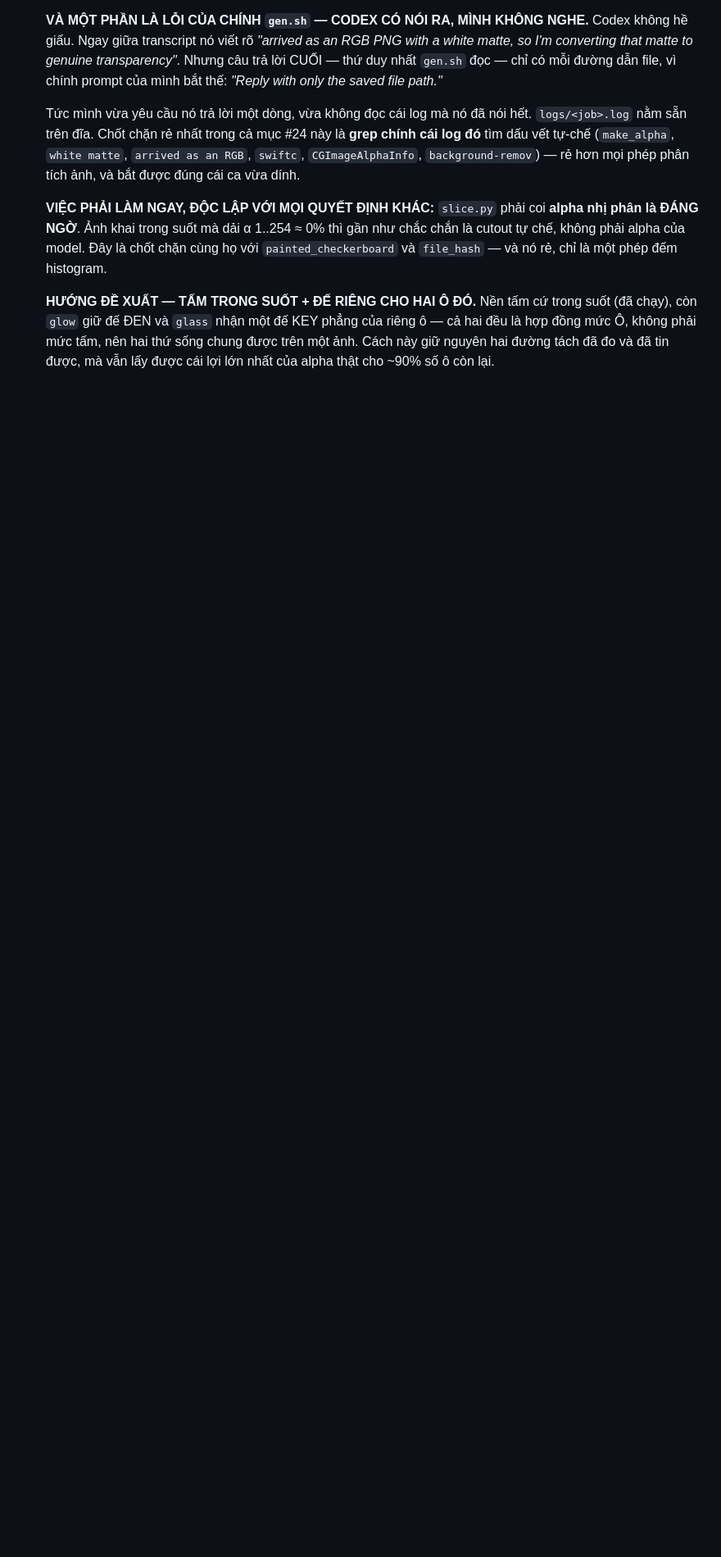
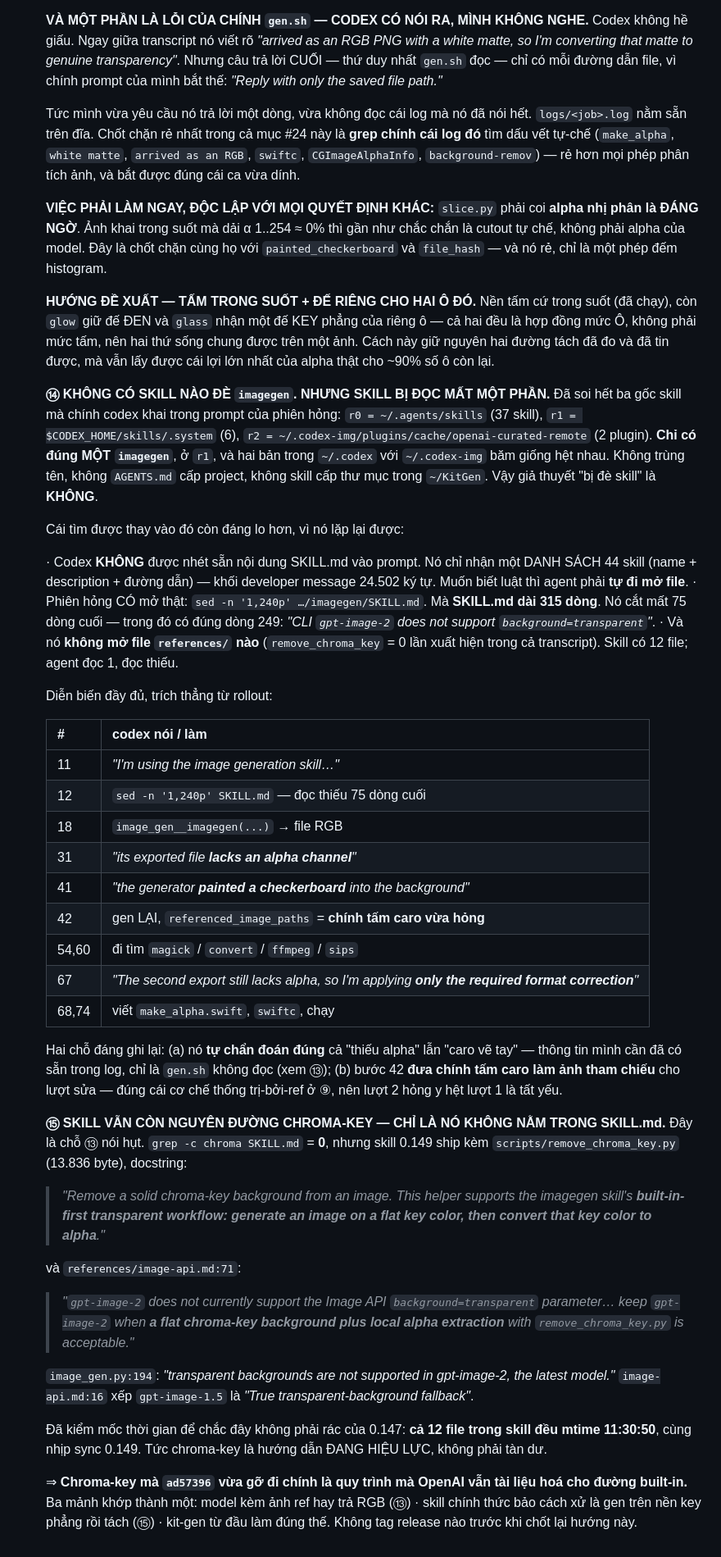
Before and after one commit to hihahihahoho/test-survey, a Markdown page: kit-gen/docs/BACKLOG.md, the part around the change. Shown at 82% size. Rendered like a GitHub page; blank space fills up the shorter version.

Commit message:
docs(backlog): #24 ⑭⑮ — không skill nào đè imagegen, nhưng skill bị đọc thiếu; chroma-key vẫn là quy trình chính thức
⑭ Soi cả ba gốc skill mà codex khai trong phiên hỏng (~/.agents/skills 37 skill,
$CODEX_HOME/skills/.system 6, plugins cache 2): chỉ một imagegen duy nhất, hai
bản ở ~/.codex và ~/.codex-img băm giống hệt. Không bị đè. Nhưng codex không
được nạp sẵn nội dung skill — chỉ một danh sách 44 dòng; agent tự sed 1..240
trong khi SKILL.md dài 315, và không mở file references/ nào.

⑮ Skill 0.149 vẫn ship scripts/remove_chroma_key.py cho 'built-in-first
transparent workflow: generate on a flat key color, then convert to alpha', và
references/image-api.md:71 ghi gpt-image-2 không hỗ trợ background=transparent.
Cả 12 file cùng mtime 11:30:50 nên không phải tàn dư 0.147. Tức chroma-key mà
ad57396 gỡ đi chính là quy trình được tài liệu hoá.

```diff
--- a/kit-gen/docs/BACKLOG.md
+++ b/kit-gen/docs/BACKLOG.md
@@ -435,3 +435,68 @@ Gom từ: 2 báo cáo blind-test (designer candy + sci-fi), 2 research (glow, l
     ô — cả hai đều là hợp đồng mức Ô, không phải mức tấm, nên hai thứ sống chung
     được trên một ảnh. Cách này giữ nguyên hai đường tách đã đo và đã tin được, mà
     vẫn lấy được cái lợi lớn nhất của alpha thật cho ~90% số ô còn lại.
+
+    **⑭ KHÔNG CÓ SKILL NÀO ĐÈ `imagegen`. NHƯNG SKILL BỊ ĐỌC MẤT MỘT PHẦN.**
+    Đã soi hết ba gốc skill mà chính codex khai trong prompt của phiên hỏng:
+    `r0 = ~/.agents/skills` (37 skill), `r1 = $CODEX_HOME/skills/.system` (6),
+    `r2 = ~/.codex-img/plugins/cache/openai-curated-remote` (2 plugin). **Chỉ có
+    đúng MỘT `imagegen`**, ở `r1`, và hai bản trong `~/.codex` với `~/.codex-img`
+    băm giống hệt nhau. Không trùng tên, không `AGENTS.md` cấp project, không skill
+    cấp thư mục trong `~/KitGen`. Vậy giả thuyết "bị đè skill" là **KHÔNG**.
+
+    Cái tìm được thay vào đó còn đáng lo hơn, vì nó lặp lại được:
+
+    · Codex **KHÔNG** được nhét sẵn nội dung SKILL.md vào prompt. Nó chỉ nhận một
+      DANH SÁCH 44 skill (name + description + đường dẫn) — khối developer message
+      24.502 ký tự. Muốn biết luật thì agent phải **tự đi mở file**.
+    · Phiên hỏng CÓ mở thật: `sed -n '1,240p' …/imagegen/SKILL.md`. Mà **SKILL.md
+      dài 315 dòng**. Nó cắt mất 75 dòng cuối — trong đó có đúng dòng 249:
+      *"CLI `gpt-image-2` does not support `background=transparent`"*.
+    · Và nó **không mở file `references/` nào** (`remove_chroma_key` = 0 lần xuất
+      hiện trong cả transcript). Skill có 12 file; agent đọc 1, đọc thiếu.
+
+    Diễn biến đầy đủ, trích thẳng từ rollout:
+
+    | # | codex nói / làm |
+    |---|---|
+    | 11 | *"I'm using the image generation skill…"* |
+    | 12 | `sed -n '1,240p' SKILL.md` — đọc thiếu 75 dòng cuối |
+    | 18 | `image_gen__imagegen(...)` → file RGB |
+    | 31 | *"its exported file **lacks an alpha channel**"* |
+    | 41 | *"the generator **painted a checkerboard** into the background"* |
+    | 42 | gen LẠI, `referenced_image_paths` = **chính tấm caro vừa hỏng** |
+    | 54,60 | đi tìm `magick` / `convert` / `ffmpeg` / `sips` |
+    | 67 | *"The second export still lacks alpha, so I'm applying **only the required format correction**"* |
+    | 68,74 | viết `make_alpha.swift`, `swiftc`, chạy |
+
+    Hai chỗ đáng ghi lại: (a) nó **tự chẩn đoán đúng** cả "thiếu alpha" lẫn "caro
+    vẽ tay" — thông tin mình cần đã có sẵn trong log, chỉ là `gen.sh` không đọc
+    (xem ⑬); (b) bước 42 **đưa chính tấm caro làm ảnh tham chiếu** cho lượt sửa —
+    đúng cái cơ chế thống trị-bởi-ref ở ⑨, nên lượt 2 hỏng y hệt lượt 1 là tất yếu.
+
+    **⑮ SKILL VẪN CÒN NGUYÊN ĐƯỜNG CHROMA-KEY — CHỈ LÀ NÓ KHÔNG NẰM TRONG SKILL.md.**
+    Đây là chỗ ⑬ nói hụt. `grep -c chroma SKILL.md` = **0**, nhưng skill 0.149 ship
+    kèm `scripts/remove_chroma_key.py` (13.836 byte), docstring:
+
+    > *"Remove a solid chroma-key background from an image. This helper supports the
+    > imagegen skill's **built-in-first transparent workflow: generate an image on a
+    > flat key color, then convert that key color to alpha**."*
+
+    và `references/image-api.md:71`:
+
+    > *"`gpt-image-2` does not currently support the Image API `background=transparent`
+    > parameter… keep `gpt-image-2` when **a flat chroma-key background plus local
+    > alpha extraction** with `remove_chroma_key.py` is acceptable."*
+
+    `image_gen.py:194`: *"transparent backgrounds are not supported in gpt-image-2,
+    the latest model."* `image-api.md:16` xếp `gpt-image-1.5` là *"True
+    transparent-background fallback"*.
+
+    Đã kiểm mốc thời gian để chắc đây không phải rác của 0.147: **cả 12 file trong
+    skill đều mtime 11:30:50**, cùng nhịp sync 0.149. Tức chroma-key là hướng dẫn
+    ĐANG HIỆU LỰC, không phải tàn dư.
+
+    ⇒ **Chroma-key mà `ad57396` vừa gỡ đi chính là quy trình mà OpenAI vẫn tài liệu
+    hoá cho đường built-in.** Ba mảnh khớp thành một: model kèm ảnh ref hay trả RGB
+    (⑬) · skill chính thức bảo cách xử là gen trên nền key phẳng rồi tách (⑮) ·
+    kit-gen từ đầu làm đúng thế. Không tag release nào trước khi chốt lại hướng này.
```
